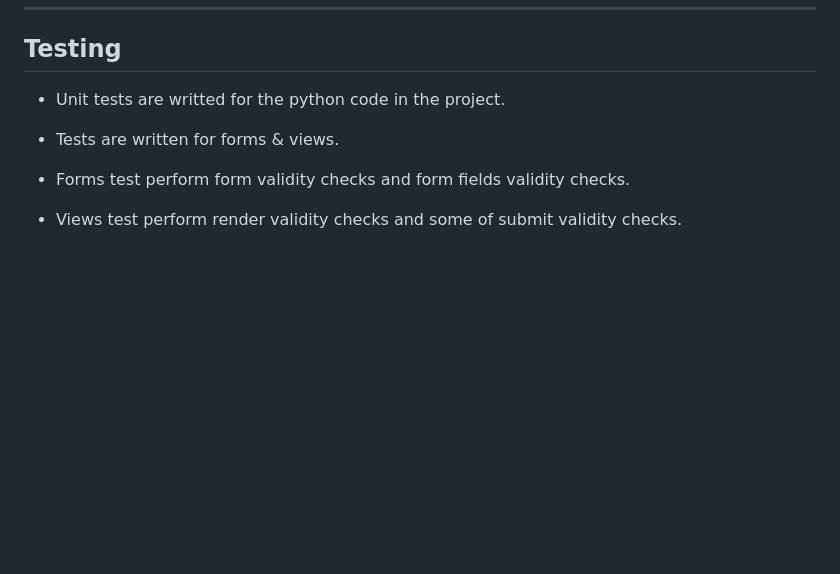
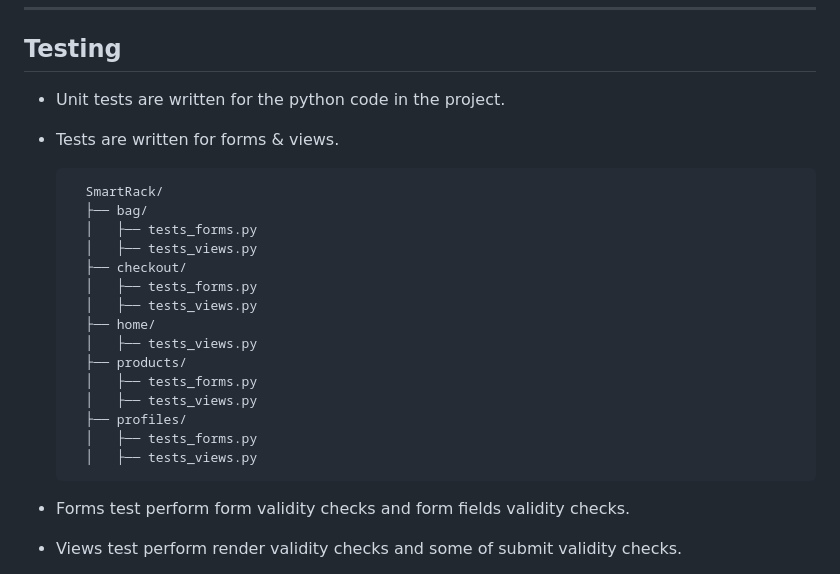
Before and after one commit to aremandanaveenkumar/SmartRack, a Markdown page: README.md, the part around the change. Drawn GitHub-style; blank space fills up the shorter version.

```diff
--- a/README.md
+++ b/README.md
@@ -258,9 +258,26 @@ This site is a type of ECommerce website, with working payment system from Strip
 
 ## Testing
 
-- Unit tests are writted for the python code in the project.
+- Unit tests are written for the python code in the project.
 
 - Tests are written for forms & views.
+
+        SmartRack/
+        ├── bag/
+        │   ├── tests_forms.py
+        │   ├── tests_views.py
+        ├── checkout/
+        │   ├── tests_forms.py
+        │   ├── tests_views.py
+        ├── home/
+        │   ├── tests_views.py
+        ├── products/
+        │   ├── tests_forms.py
+        │   ├── tests_views.py
+        ├── profiles/
+        │   ├── tests_forms.py
+        │   ├── tests_views.py
+
 
 - Forms test perform form validity checks and form fields validity checks.
 
```
